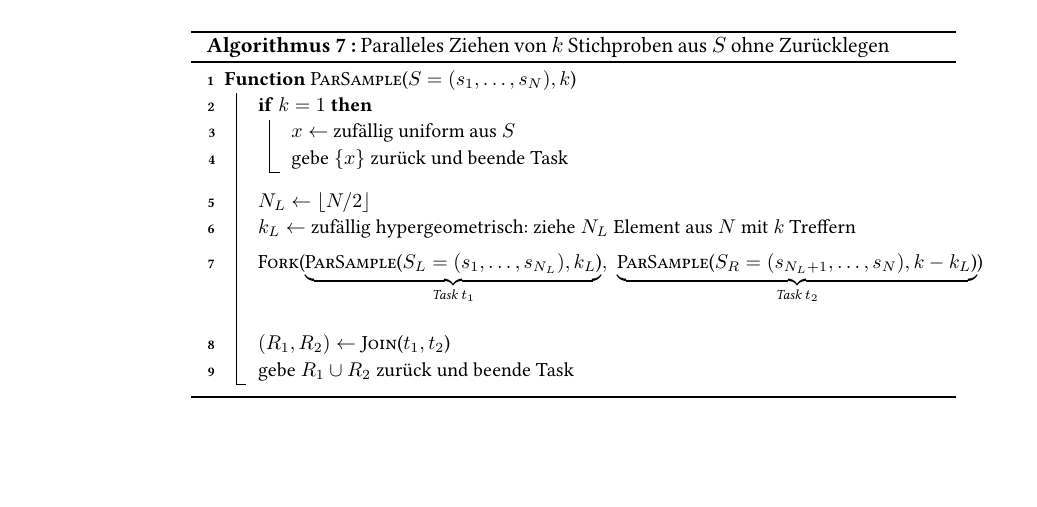
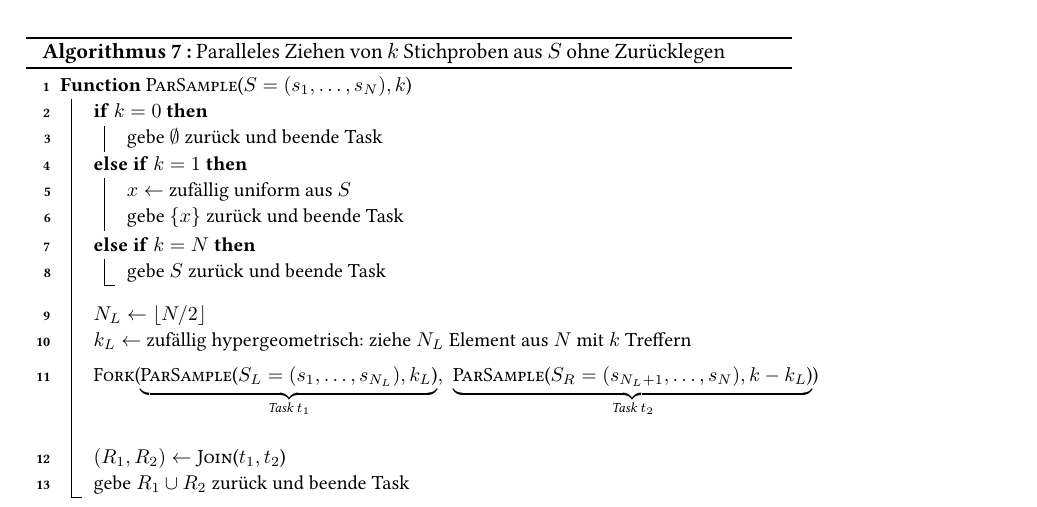
Before and after one commit to manpen/netsci, a LaTeX thesis (skript.tex, which reads erdos_renyi.tex): part of page 28 of 35 before the commit and part of page 29 of 35 after it, cut so that both start at the same text, the shorter picture padded with empty space. Compiled offline with pdfLaTeX.

Commit message:
Algorithmus 7 Basisfälle

```diff
--- a/erdos_renyi.tex
+++ b/erdos_renyi.tex
@@ -976,9 +976,13 @@ Dann setzen wir den Prozess bedingt auf $k_1$ fort:
     \SetKwFunction{Fork}{Fork}
     \SetKwFunction{Join}{Join}
     \Fn{\ParSelect{$S=(s_1, \ldots, s_N), k$}}{
-        \If{$k = 1$}{
+        \uIf{$k = 0$}{
+            gebe $\emptyset$ zurück und beende Task\;
+        } \uElseIf{$k = 1$}{
             $x \gets$ zufällig uniform aus $S$\;
             gebe $\set{x}$ zurück und beende Task\;
+        } \ElseIf{$k = N$}{
+            gebe $S$ zurück und beende Task\;
         }
         \BlankLine
         $N_L \gets \lfloor N / 2 \rfloor$\;
```
